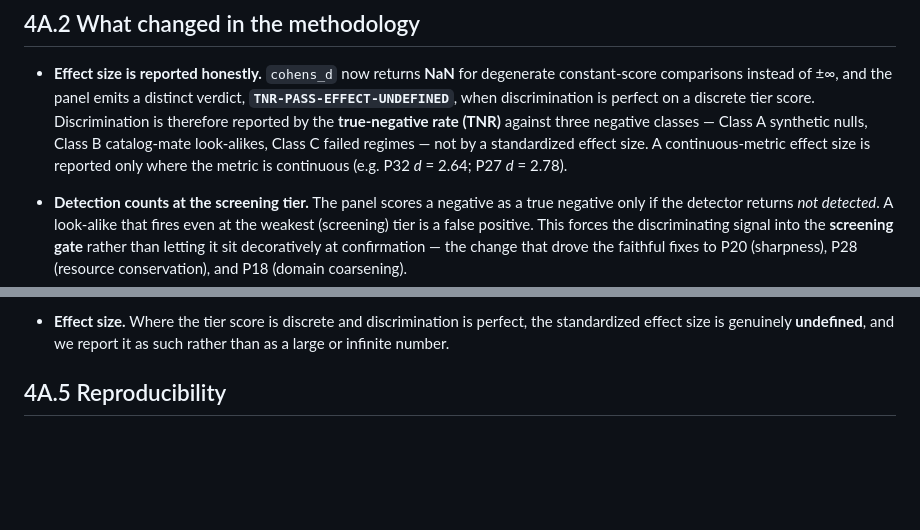
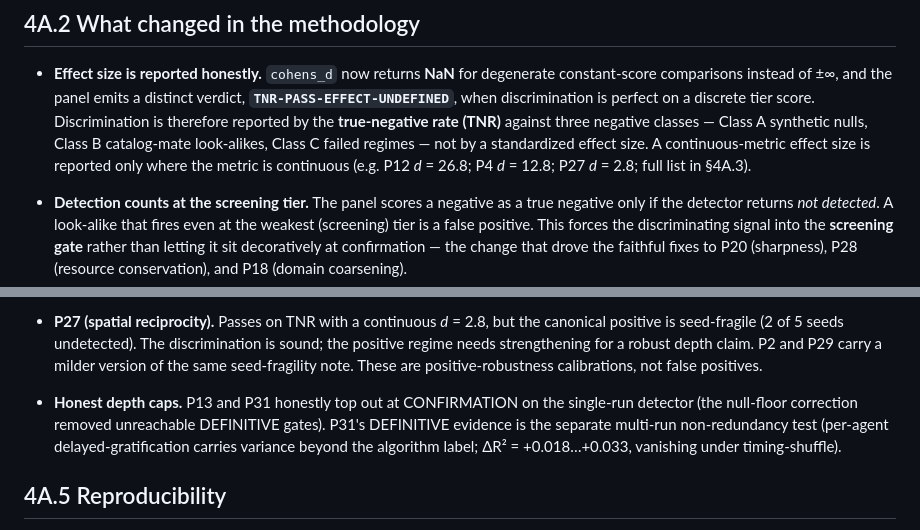
Before and after one commit to matthewhmaxwell/emergent-pattern-catalog, a Markdown page: docs/paper_section4A_validation_rebuild.md, 2 parts joined by grey strips. GitHub-like rendering; blank space fills up the shorter version.

```diff
--- a/docs/paper_section4A_validation_rebuild.md
+++ b/docs/paper_section4A_validation_rebuild.md
@@ -48,7 +48,7 @@ to the established science," not "passes a panel."
   **true-negative rate (TNR)** against three negative classes — Class A
   synthetic nulls, Class B catalog-mate look-alikes, Class C failed regimes —
   not by a standardized effect size. A continuous-metric effect size is reported
-  only where the metric is continuous (e.g. P32 *d* = 2.64; P27 *d* = 2.78).
+  only where the metric is continuous (e.g. P12 *d* = 26.8; P4 *d* = 12.8; P27 *d* = 2.8; full list in §4A.3).
 
 - **Detection counts at the screening tier.** The panel scores a negative as a
   true negative only if the detector returns *not detected*. A look-alike that
@@ -118,7 +183,15 @@ earlier drafts reported.
 
-- **Effect size.** Where the tier score is discrete and discrimination is perfect,
-  the standardized effect size is genuinely **undefined**, and we report it as
-  such rather than as a large or infinite number.
+- **P27 (spatial reciprocity).** Passes on TNR with a continuous *d* = 2.8, but
+  the canonical positive is seed-fragile (2 of 5 seeds undetected). The
+  discrimination is sound; the positive regime needs strengthening for a robust
+  depth claim. P2 and P29 carry a milder version of the same seed-fragility note.
+  These are positive-robustness calibrations, not false positives.
+
+- **Honest depth caps.** P13 and P31 honestly top out at CONFIRMATION on the
+  single-run detector (the null-floor correction removed unreachable DEFINITIVE
+  gates). P31's DEFINITIVE evidence is the separate multi-run non-redundancy test
+  (per-agent delayed-gratification carries variance beyond the algorithm label;
+  ΔR² = +0.018…+0.033, vanishing under timing-shuffle).
 
 ## 4A.5 Reproducibility
 
```
Also changed, not shown: other parts of docs/paper_section4A_validation_rebuild.md (+94 -29 lines).
